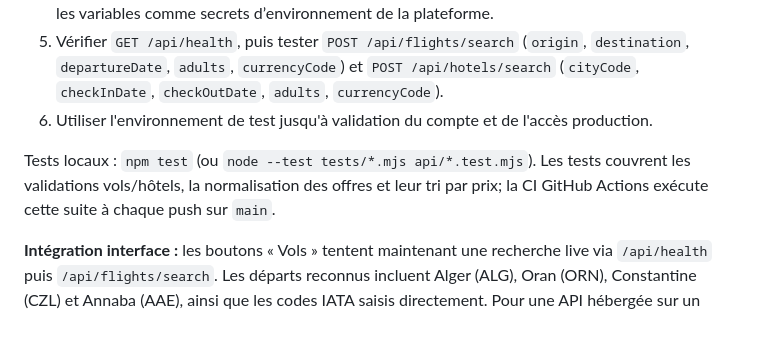
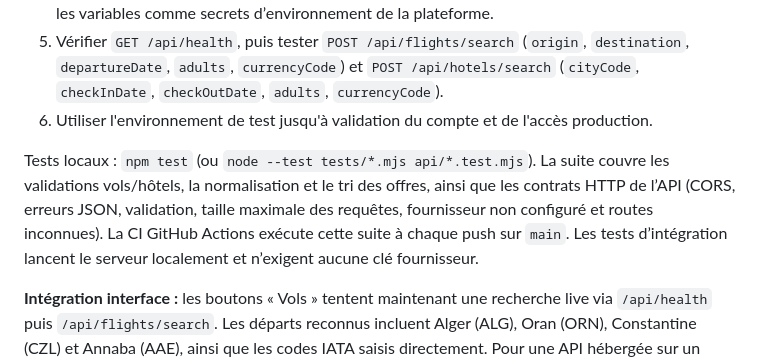
Before and after one commit to Ascameleon/Tripradar, a Markdown page: README.md, the part around the change. Drawn GitHub-style; blank space fills up the shorter version.

Commit message:
docs: document API HTTP integration coverage

```diff
--- a/README.md
+++ b/README.md
@@ -25,7 +25,7 @@ Une API Node.js sans dépendances est disponible dans `api/`. Elle utilise l'API
 5. Vérifier `GET /api/health`, puis tester `POST /api/flights/search` (`origin`, `destination`, `departureDate`, `adults`, `currencyCode`) et `POST /api/hotels/search` (`cityCode`, `checkInDate`, `checkOutDate`, `adults`, `currencyCode`).
 6. Utiliser l'environnement de test jusqu'à validation du compte et de l'accès production.
 
-Tests locaux : `npm test` (ou `node --test tests/*.mjs api/*.test.mjs`). Les tests couvrent les validations vols/hôtels, la normalisation des offres et leur tri par prix; la CI GitHub Actions exécute cette suite à chaque push sur `main`.
+Tests locaux : `npm test` (ou `node --test tests/*.mjs api/*.test.mjs`). La suite couvre les validations vols/hôtels, la normalisation et le tri des offres, ainsi que les contrats HTTP de l’API (CORS, erreurs JSON, validation, taille maximale des requêtes, fournisseur non configuré et routes inconnues). La CI GitHub Actions exécute cette suite à chaque push sur `main`. Les tests d’intégration lancent le serveur localement et n’exigent aucune clé fournisseur.
 
 **Intégration interface :** les boutons « Vols » tentent maintenant une recherche live via `/api/health` puis `/api/flights/search`. Les départs reconnus incluent Alger (ALG), Oran (ORN), Constantine (CZL) et Annaba (AAE), ainsi que les codes IATA saisis directement. Pour une API hébergée sur un autre domaine, renseigner son URL dans `config.js` (`window.TRIPRADAR_API_BASE`) avant déploiement. Définir `ALLOWED_ORIGIN` côté serveur sur l’origine exacte de l’interface en HTTPS, sans joker. Si l’API ou les identifiants Amadeus sont indisponibles, l’interface n’invente aucun tarif et propose une recherche externe. La recherche de vols porte sur l’aller; les hôtels peuvent renvoyer des offres pour les dates du séjour lorsque l’accès fournisseur le permet.
 
```
